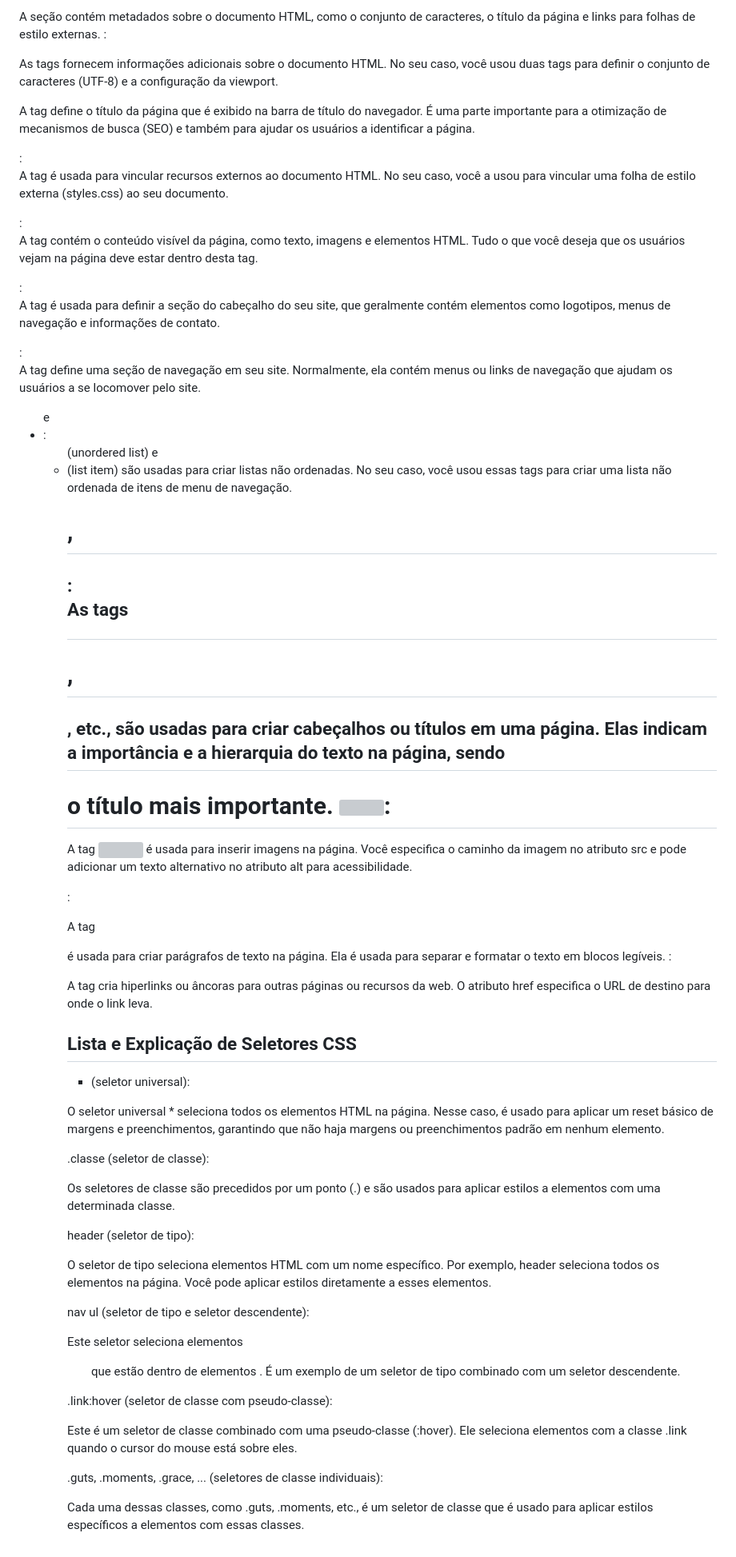
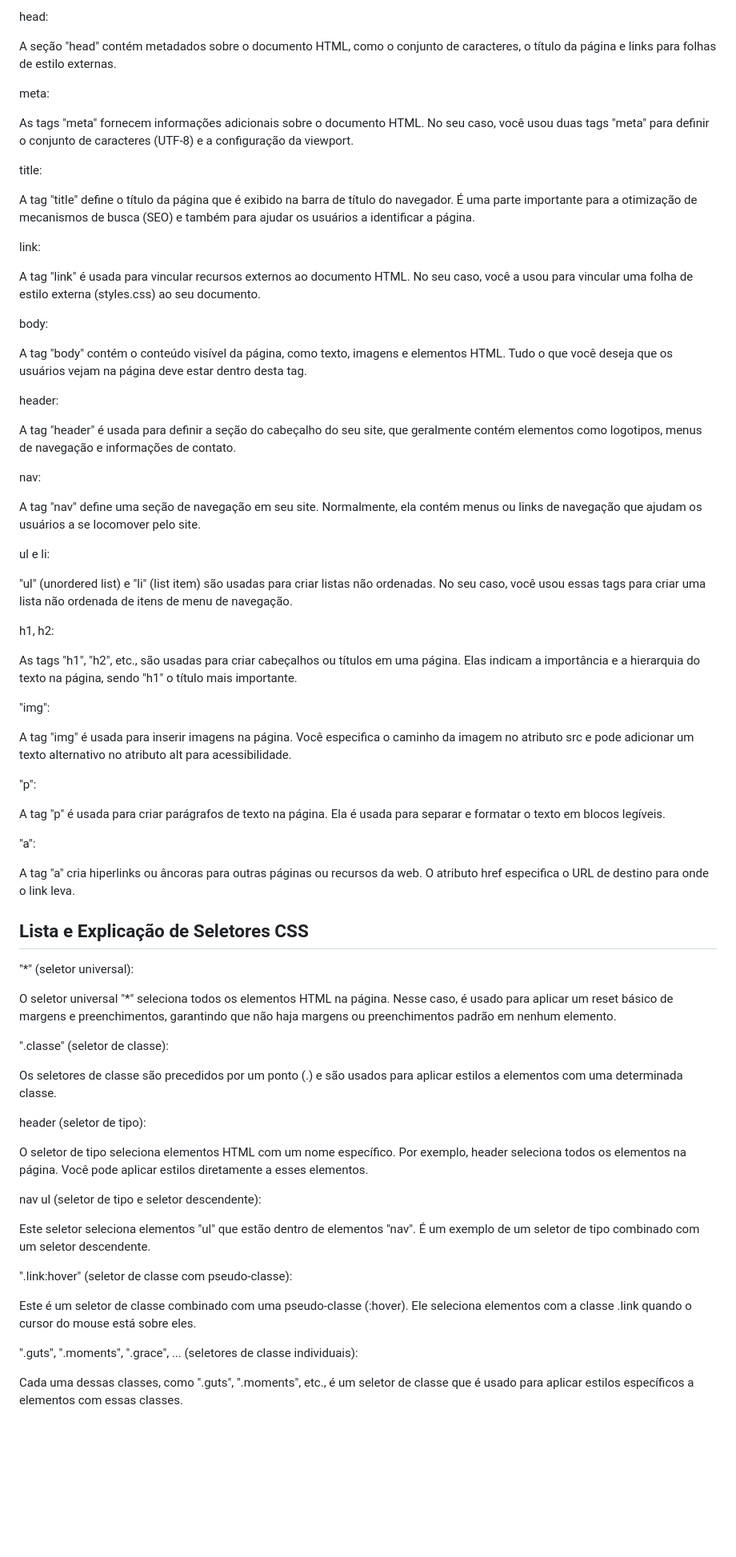
Before and after one commit to pblcnr/SiteTrabalho, a Markdown page: README.md, the part around the change printed below. Shown: that part at 80% size. Drawn GitHub-style; blank space fills up the shorter version; grey boxes are pictures that could not be loaded.

```diff
--- a/README.md
+++ b/README.md
@@ -28,46 +28,60 @@ Esta é a tag raiz que envolve todo o conteúdo HTML da página. Ela indica o in
 
-A seção <head> contém metadados sobre o documento HTML, como o conjunto de caracteres, o título da página e links para folhas de estilo externas.
-<meta>:
+head:
 
-As tags <meta> fornecem informações adicionais sobre o documento HTML. No seu caso, você usou duas tags <meta> para definir o conjunto de caracteres (UTF-8) e a configuração da viewport.
-<title>:
+A seção "head" contém metadados sobre o documento HTML, como o conjunto de caracteres, o título da página e links para folhas de estilo externas.
 
-A tag <title> define o título da página que é exibido na barra de título do navegador. É uma parte importante para a otimização de mecanismos de busca (SEO) e também para ajudar os usuários a identificar a página.
-<link>:
+meta:
 
-A tag <link> é usada para vincular recursos externos ao documento HTML. No seu caso, você a usou para vincular uma folha de estilo externa (styles.css) ao seu documento.
-<body>:
+As tags "meta" fornecem informações adicionais sobre o documento HTML. No seu caso, você usou duas tags "meta" para definir o conjunto de caracteres (UTF-8) e a configuração da viewport.
 
-A tag <body> contém o conteúdo visível da página, como texto, imagens e elementos HTML. Tudo o que você deseja que os usuários vejam na página deve estar dentro desta tag.
-<header>:
+title:
 
-A tag <header> é usada para definir a seção do cabeçalho do seu site, que geralmente contém elementos como logotipos, menus de navegação e informações de contato.
-<nav>:
+A tag "title" define o título da página que é exibido na barra de título do navegador. É uma parte importante para a otimização de mecanismos de busca (SEO) e também para ajudar os usuários a identificar a página.
 
-A tag <nav> define uma seção de navegação em seu site. Normalmente, ela contém menus ou links de navegação que ajudam os usuários a se locomover pelo site.
-<ul> e <li>:
+link:
 
-<ul> (unordered list) e <li> (list item) são usadas para criar listas não ordenadas. No seu caso, você usou essas tags para criar uma lista não ordenada de itens de menu de navegação.
-<h1>, <h2>:
+A tag "link" é usada para vincular recursos externos ao documento HTML. No seu caso, você a usou para vincular uma folha de estilo externa (styles.css) ao seu documento.
 
-As tags <h1>, <h2>, etc., são usadas para criar cabeçalhos ou títulos em uma página. Elas indicam a importância e a hierarquia do texto na página, sendo <h1> o título mais importante.
-<img>:
+body:
 
-A tag <img> é usada para inserir imagens na página. Você especifica o caminho da imagem no atributo src e pode adicionar um texto alternativo no atributo alt para acessibilidade.
-<p>:
+A tag "body" contém o conteúdo visível da página, como texto, imagens e elementos HTML. Tudo o que você deseja que os usuários vejam na página deve estar dentro desta tag.
 
-A tag <p> é usada para criar parágrafos de texto na página. Ela é usada para separar e formatar o texto em blocos legíveis.
-<a>:
+header:
 
-A tag <a> cria hiperlinks ou âncoras para outras páginas ou recursos da web. O atributo href especifica o URL de destino para onde o link leva.
+A tag "header" é usada para definir a seção do cabeçalho do seu site, que geralmente contém elementos como logotipos, menus de navegação e informações de contato.
+
+nav:
+
+A tag "nav" define uma seção de navegação em seu site. Normalmente, ela contém menus ou links de navegação que ajudam os usuários a se locomover pelo site.
+
+ul e li:
+
+
+"ul" (unordered list) e "li" (list item) são usadas para criar listas não ordenadas. No seu caso, você usou essas tags para criar uma lista não ordenada de itens de menu de navegação.
+
+h1, h2:
+
+As tags "h1", "h2", etc., são usadas para criar cabeçalhos ou títulos em uma página. Elas indicam a importância e a hierarquia do texto na página, sendo "h1" o título mais importante.
+
+"img":
+
+A tag "img" é usada para inserir imagens na página. Você especifica o caminho da imagem no atributo src e pode adicionar um texto alternativo no atributo alt para acessibilidade.
+
+"p":
+
+A tag "p" é usada para criar parágrafos de texto na página. Ela é usada para separar e formatar o texto em blocos legíveis.
+
+"a":
+
+A tag "a" cria hiperlinks ou âncoras para outras páginas ou recursos da web. O atributo href especifica o URL de destino para onde o link leva.
 
 ## Lista e Explicação de Seletores CSS
 
-* (seletor universal):
+"*" (seletor universal):
 
-O seletor universal * seleciona todos os elementos HTML na página. Nesse caso, é usado para aplicar um reset básico de margens e preenchimentos, garantindo que não haja margens ou preenchimentos padrão em nenhum elemento.
+O seletor universal "*" seleciona todos os elementos HTML na página. Nesse caso, é usado para aplicar um reset básico de margens e preenchimentos, garantindo que não haja margens ou preenchimentos padrão em nenhum elemento.
 
-.classe (seletor de classe):
+".classe" (seletor de classe):
 
 Os seletores de classe são precedidos por um ponto (.) e são usados para aplicar estilos a elementos com uma determinada classe.
 
@@ -77,12 +91,12 @@ O seletor de tipo seleciona elementos HTML com um nome específico. Por exemplo,
 
 nav ul (seletor de tipo e seletor descendente):
 
-Este seletor seleciona elementos <ul> que estão dentro de elementos <nav>. É um exemplo de um seletor de tipo combinado com um seletor descendente.
+Este seletor seleciona elementos "ul" que estão dentro de elementos "nav". É um exemplo de um seletor de tipo combinado com um seletor descendente.
 
-.link:hover (seletor de classe com pseudo-classe):
+".link:hover" (seletor de classe com pseudo-classe):
 
 Este é um seletor de classe combinado com uma pseudo-classe (:hover). Ele seleciona elementos com a classe .link quando o cursor do mouse está sobre eles.
 
-.guts, .moments, .grace, ... (seletores de classe individuais):
+".guts", ".moments", ".grace", ... (seletores de classe individuais):
 
-Cada uma dessas classes, como .guts, .moments, etc., é um seletor de classe que é usado para aplicar estilos específicos a elementos com essas classes.
+Cada uma dessas classes, como ".guts", ".moments", etc., é um seletor de classe que é usado para aplicar estilos específicos a elementos com essas classes.
```
Also changed, not shown: other parts of README.md (+3 -3 lines).
